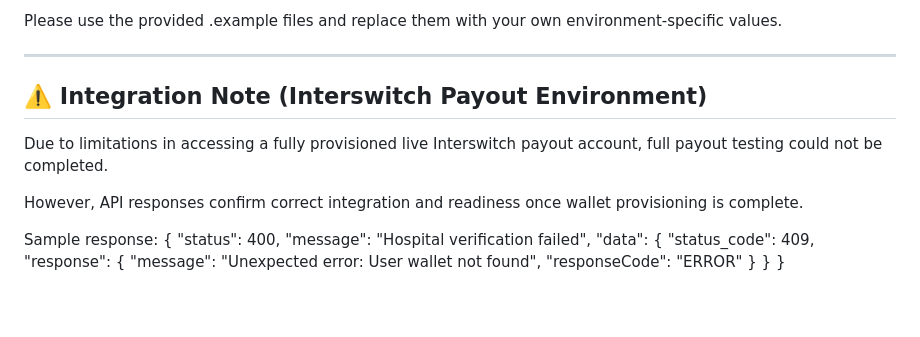
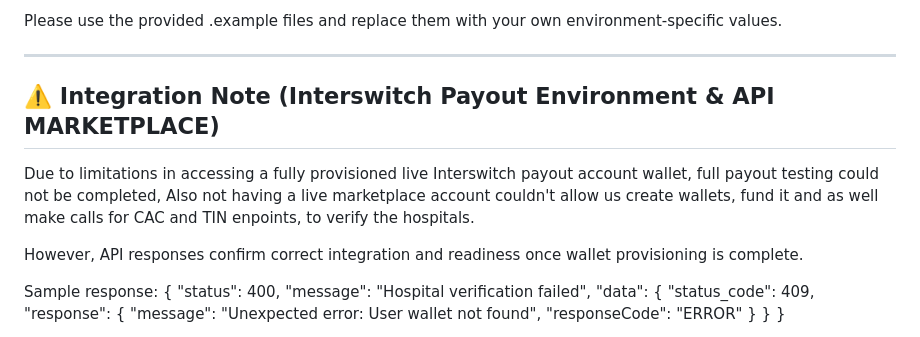
Before and after one commit to Praizee/trustbridge-app, a Markdown page: README.md, the part around the change. Drawn GitHub-style; blank space fills up the shorter version.

```diff
--- a/README.md
+++ b/README.md
@@ -225,9 +225,9 @@ Please use the provided .example files and replace them with your own environmen
 
 ---
 
-## ⚠️ Integration Note (Interswitch Payout Environment)
+## ⚠️ Integration Note (Interswitch Payout Environment & API MARKETPLACE)
 
-Due to limitations in accessing a fully provisioned live Interswitch payout account, full payout testing could not be completed.
+Due to limitations in accessing a fully provisioned live Interswitch payout account wallet, full payout testing could not be completed, Also not having a live marketplace account couldn't allow us create wallets, fund it and as well make calls for CAC and TIN enpoints, to verify the hospitals.
 
 However, API responses confirm correct integration and readiness once wallet provisioning is complete.
 
```
